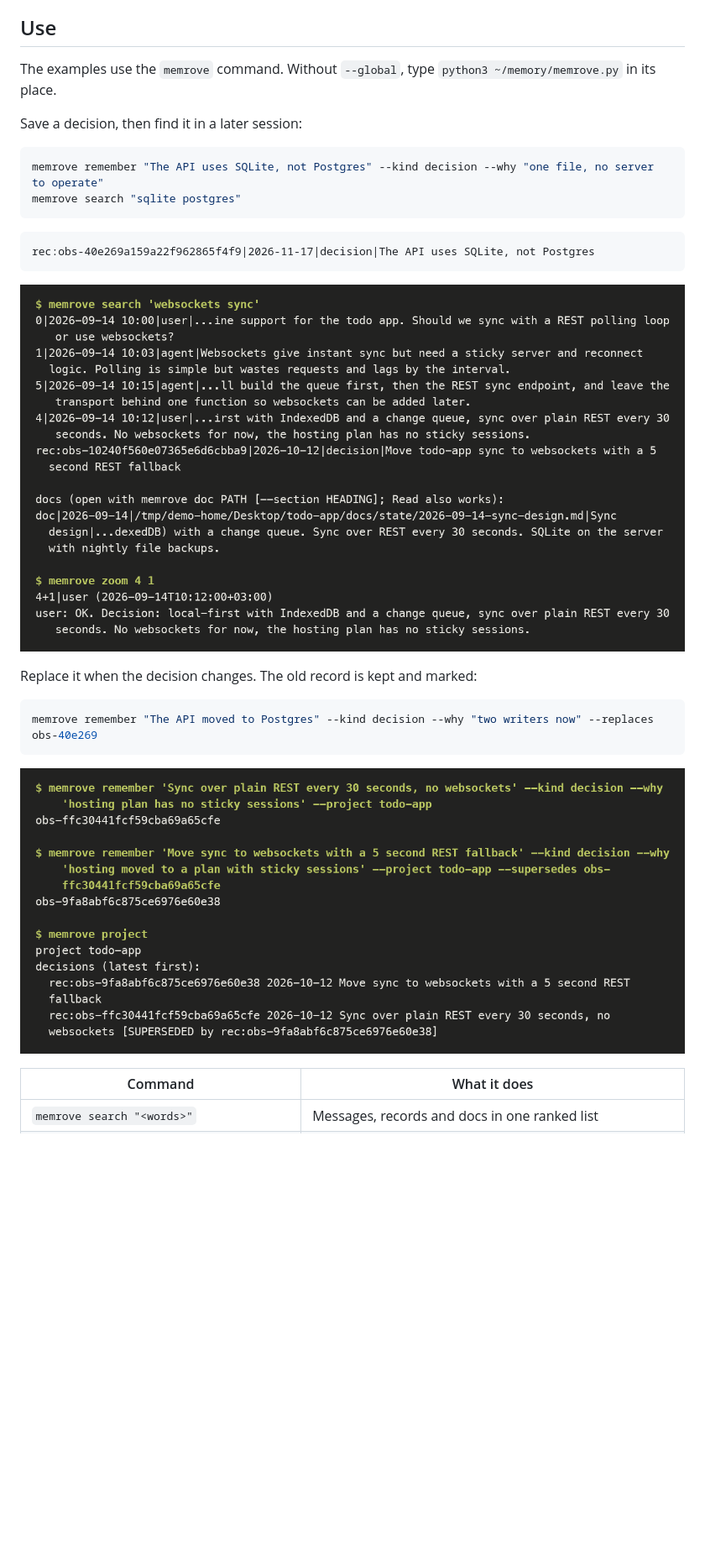
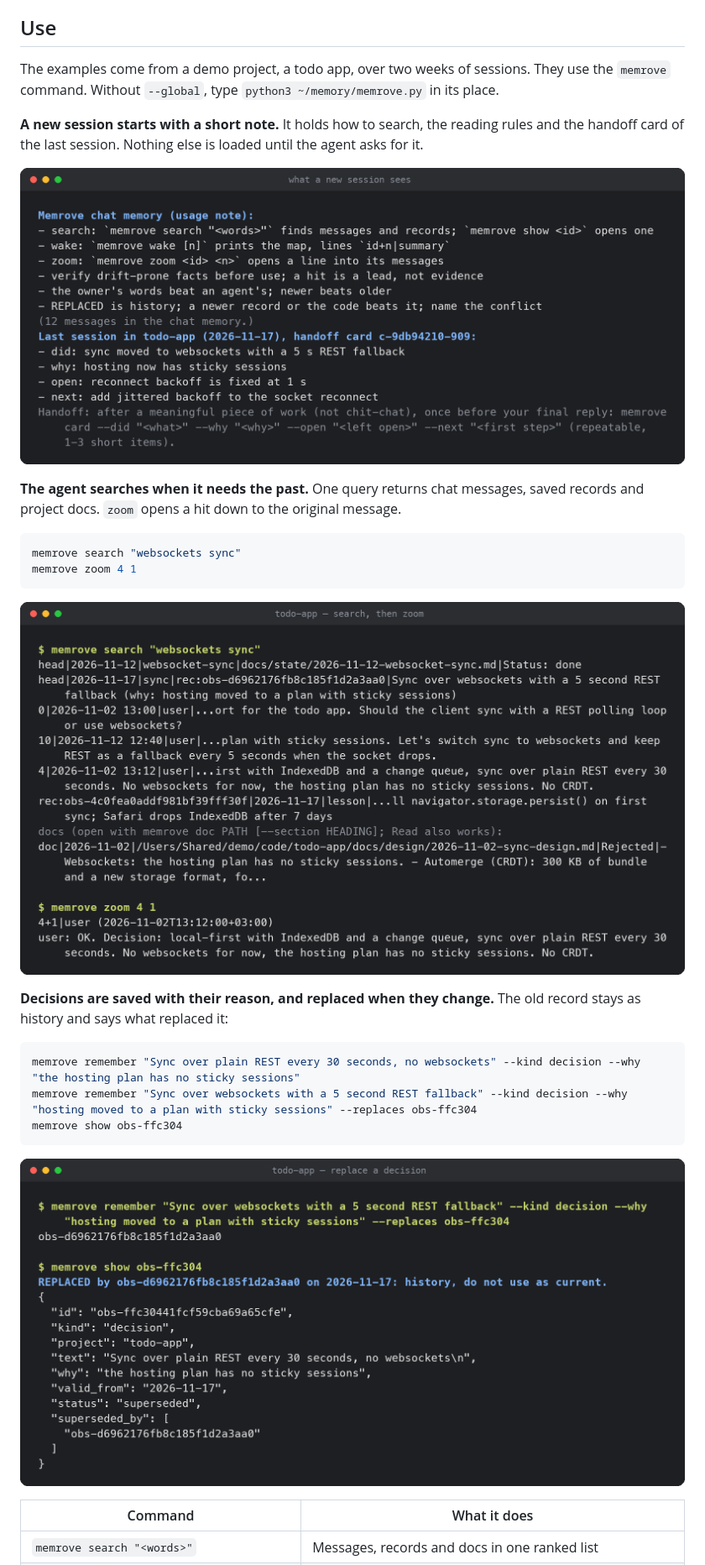
Before and after one commit to ecyx00/memrove, a Markdown page: README.md, the part around one of its changes. Shown at 84% size. Drawn GitHub-style; pictures changed too: docs/records.png, docs/search-zoom.png, docs/session-start.png (added); blank space fills up the shorter version.

Commit message:
docs: new screenshots from a demo project, a session-start view and a fresh memory graph
The terminal shots come from a demo todo-app history run through the current CLI: search and zoom, a replaced decision with its REPLACED line, and what the session-start hook gives a new session. The graph is the author's vault today (3,003 linked notes), drawn with no labels.

````diff
--- a/README.md
+++ b/README.md
@@ -34,28 +36,30 @@ The install writes into the vault only. Add `--global` to connect memrove to eve
 
 ## Use
 
-The examples use the `memrove` command. Without `--global`, type `python3 ~/memory/memrove.py` in its place.
+The examples come from a demo project, a todo app, over two weeks of sessions. They use the `memrove` command. Without `--global`, type `python3 ~/memory/memrove.py` in its place.
 
-Save a decision, then find it in a later session:
+**A new session starts with a short note.** It holds how to search, the reading rules and the handoff card of the last session. Nothing else is loaded until the agent asks for it.
+
+![What a new Claude Code session receives at start: the usage note and the last handoff card](docs/session-start.png)
+
+**The agent searches when it needs the past.** One query returns chat messages, saved records and project docs. `zoom` opens a hit down to the original message.
 
 ```sh
-memrove remember "The API uses SQLite, not Postgres" --kind decision --why "one file, no server to operate"
-memrove search "sqlite postgres"
+memrove search "websockets sync"
+memrove zoom 4 1
 ```
 
-```
-rec:obs-40e269a159a22f962865f4f9|2026-11-17|decision|The API uses SQLite, not Postgres
+![memrove search returns messages, records and docs; zoom opens the original message](docs/search-zoom.png)
+
+**Decisions are saved with their reason, and replaced when they change.** The old record stays as history and says what replaced it:
+
+```sh
+memrove remember "Sync over plain REST every 30 seconds, no websockets" --kind decision --why "the hosting plan has no sticky sessions"
+memrove remember "Sync over websockets with a 5 second REST fallback" --kind decision --why "hosting moved to a plan with sticky sessions" --replaces obs-ffc304
+memrove show obs-ffc304
 ```
 
-![memrove search, then zoom, finds a past decision in a demo vault](docs/search-zoom.png)
-
-Replace it when the decision changes. The old record is kept and marked:
-
-```sh
-memrove remember "The API moved to Postgres" --kind decision --why "two writers now" --replaces obs-40e269
-```
-
-![memrove remember with a replaced record](docs/records.png)
+![memrove show on a replaced decision: the REPLACED line comes first](docs/records.png)
 
 | Command | What it does |
 | --- | --- |
````
Also changed, not shown: other parts of README.md (+4 -2 lines), docs/graph.png.
